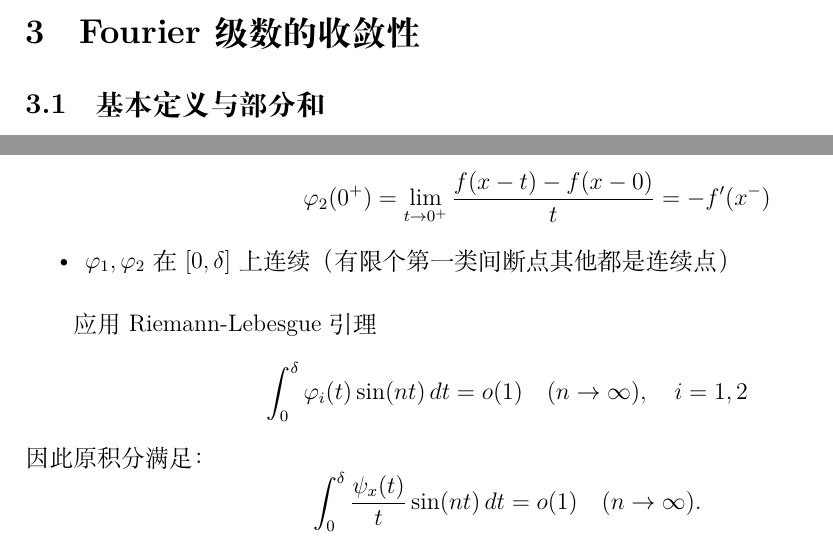
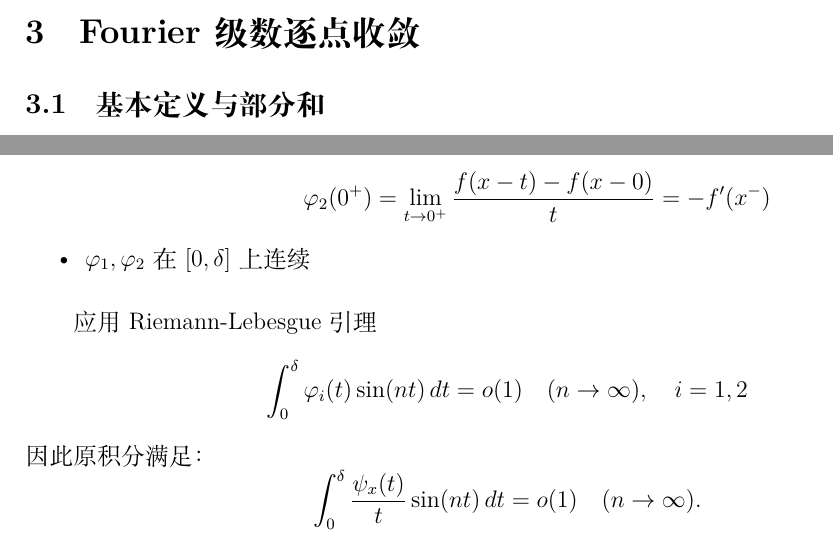
Before and after one commit to Albert-Chen04/fourier-analysis-lecture-notes, a LaTeX document (第三次讲义.tex): two parts of pages 3 and 14 of 14, joined at a grey line, cut so that both start at the same text. Compiled offline with XeLaTeX.

Commit message:
Add files via upload

```diff
--- a/第三次讲义.tex
+++ b/第三次讲义.tex
@@ -106,7 +106,7 @@
 		\item \textbf{收敛性}：若 $f \in L^p(\mathbb{T}) \ (p \geq 1)$，则 $F(r,x) \to f(x) \ \text{a.e.}$ 当 $r \to 1^-$。
 	\end{itemize}
 
-	\section{Fourier级数的收敛性}
+	\section{Fourier级数逐点收敛}
 
 	\subsection{基本定义与部分和}
 	设 \( f \in L^1[-\pi, \pi] \) 为广义周期函数，其 Fourier 部分和为：
@@ -742,7 +742,7 @@ S_n(f, x) \to f(x) \quad (n \to \infty).
 	\[
 	\varphi_2(0^+) = \lim_{t \to 0^+} \frac{f(x-t)-f(x-0)}{t} = -f'(x^-)
 	\]
-	\item $\varphi_1, \varphi_2$ 在 $[0, \delta]$ 上连续（有限个第一类间断点其他都是连续点）
+	\item $\varphi_1, \varphi_2$ 在 $[0, \delta]$ 上连续
 \end{itemize}
 
 应用Riemann-Lebesgue引理
```
Also changed, not shown: 第三次讲义.pdf.
